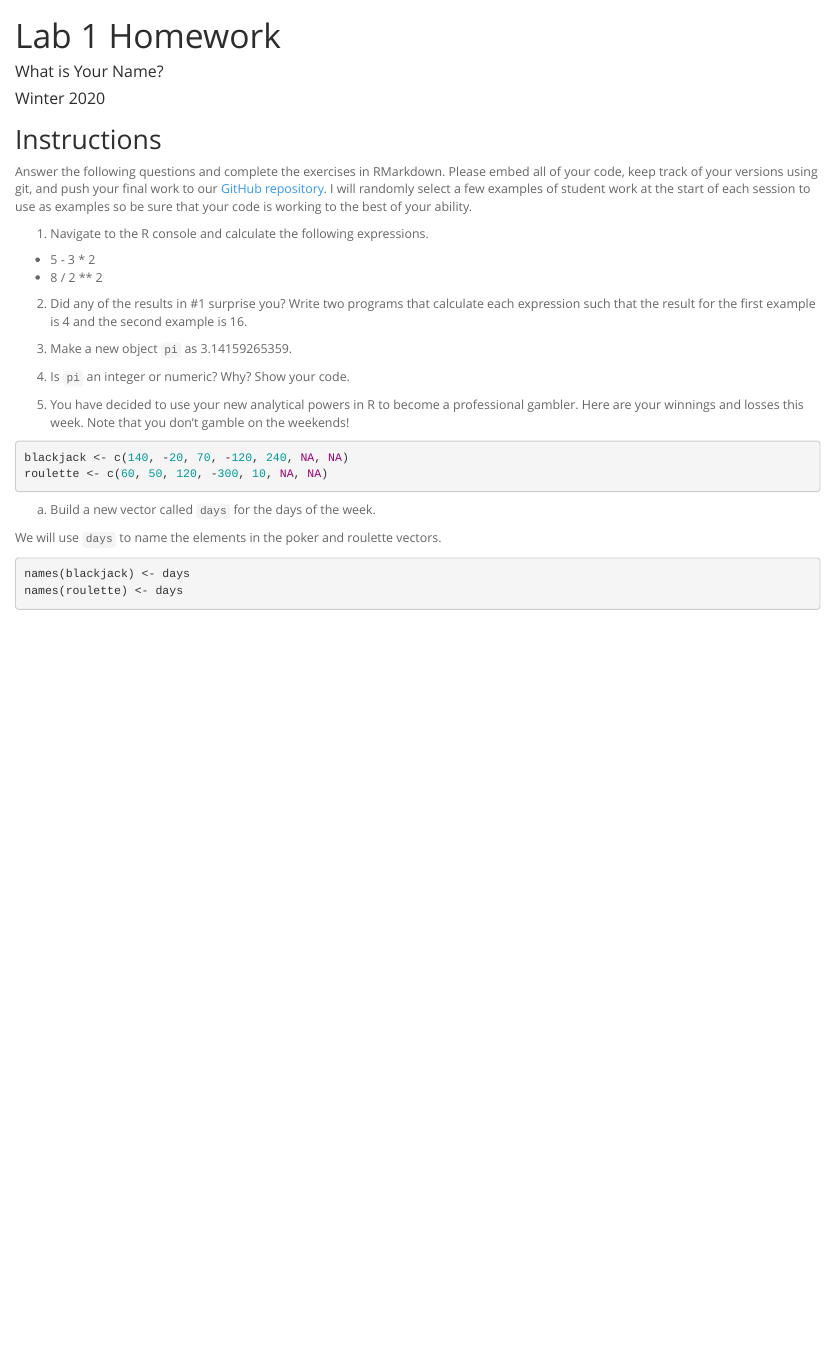
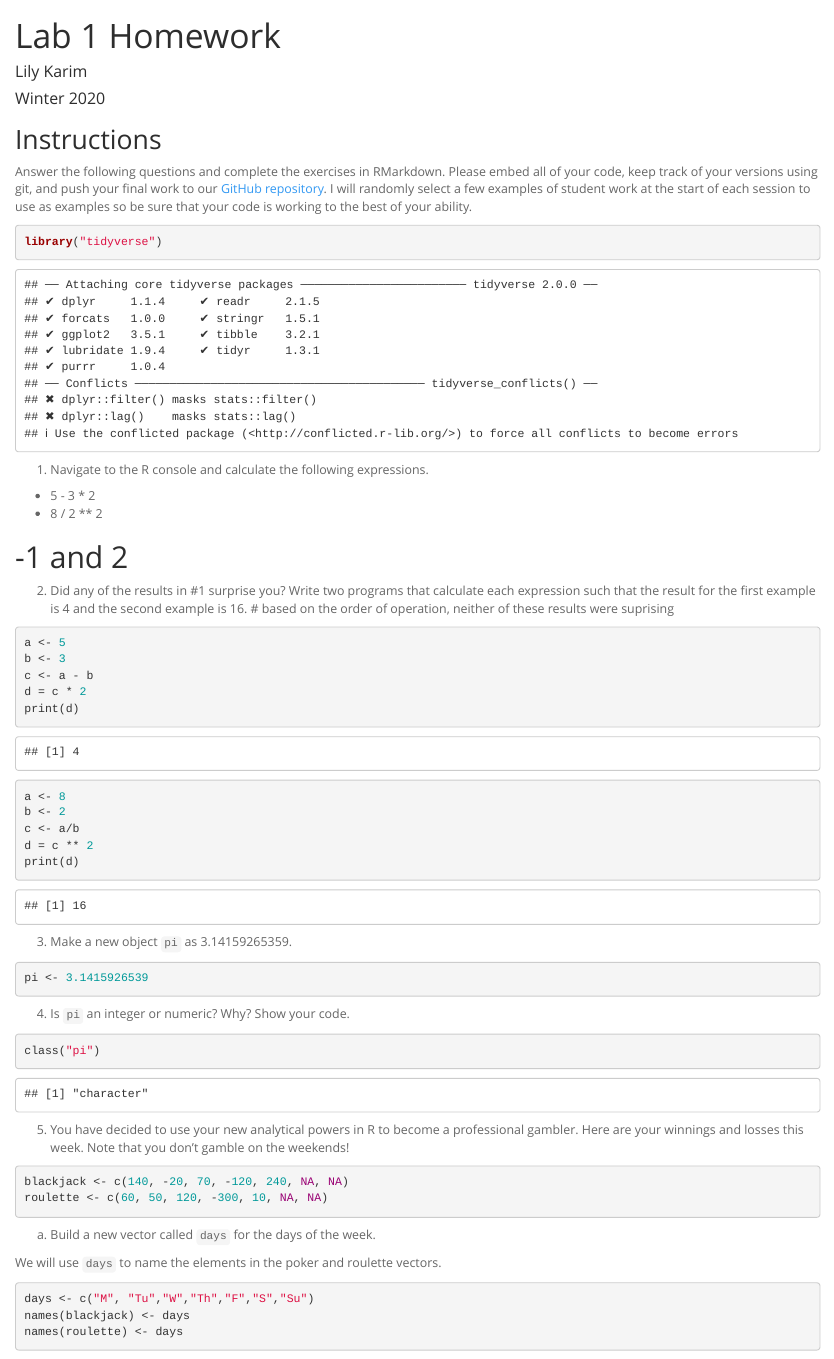
Before and after one commit to lilymaryam/BIS15W2020_lkarim, an R Markdown document (lab1_hw.Rmd): the page in a window 1100 px wide, from its top. Rendered offline with R 4.5, knitr and Pandoc, with nearby package versions.

Commit message:
Update lab1_hw.Rmd

````diff
--- a/lab1_hw.Rmd
+++ b/lab1_hw.Rmd
@@ -1,6 +1,6 @@
 ---
 title: "Lab 1 Homework"
-author: "What is Your Name?"
+author: "Lily Karim"
 date: "Winter 2020"
 output:
   html_document:
@@ -10,16 +10,47 @@ output:
 
 ## Instructions
 Answer the following questions and complete the exercises in RMarkdown. Please embed all of your code, keep track of your versions using git, and push your final work to our [GitHub repository](https://github.com/FRS417-DataScienceBiologists). I will randomly select a few examples of student work at the start of each session to use as examples so be sure that your code is working to the best of your ability.
+```{r}
+library("tidyverse")
+```
 
 1. Navigate to the R console and calculate the following expressions.
   + 5 - 3 * 2
   + 8 / 2 ** 2
 
+# -1 and 2
+
+
 2. Did any of the results in #1 surprise you? Write two programs that calculate each expression such that the result for the first example is 4 and the second example is 16.
+# based on the order of operation, neither of these results were suprising
+```{r}
+a <- 5
+b <- 3
+c <- a - b
+d = c * 2
+print(d)
+```
+
+```{r}
+a <- 8
+b <- 2
+c <- a/b
+d = c ** 2
+print(d)
+```
 
 3. Make a new object `pi` as 3.14159265359.
+```{r}
+pi <- 3.1415926539
+```
 
 4. Is `pi` an integer or numeric? Why? Show your code.
+```{r}
+class("pi")
+
+```
+
+
 
 5. You have decided to use your new analytical powers in R to become a professional gambler. Here are your winnings and losses this week. Note that you don't gamble on the weekends!
 ```{r, eval=F, echo=T}
@@ -28,10 +59,14 @@ roulette <- c(60, 50, 120, -300, 10, NA, NA)
 ```
 
 a. Build a new vector called `days` for the days of the week.
+```{r}
+
+```
 
 
 We will use `days` to name the elements in the poker and roulette vectors.
 ```{r, eval=F, echo=T}
+days <- c("M", "Tu","W","Th","F","S","Su")
 names(blackjack) <- days
 names(roulette) <- days
 ```
````
